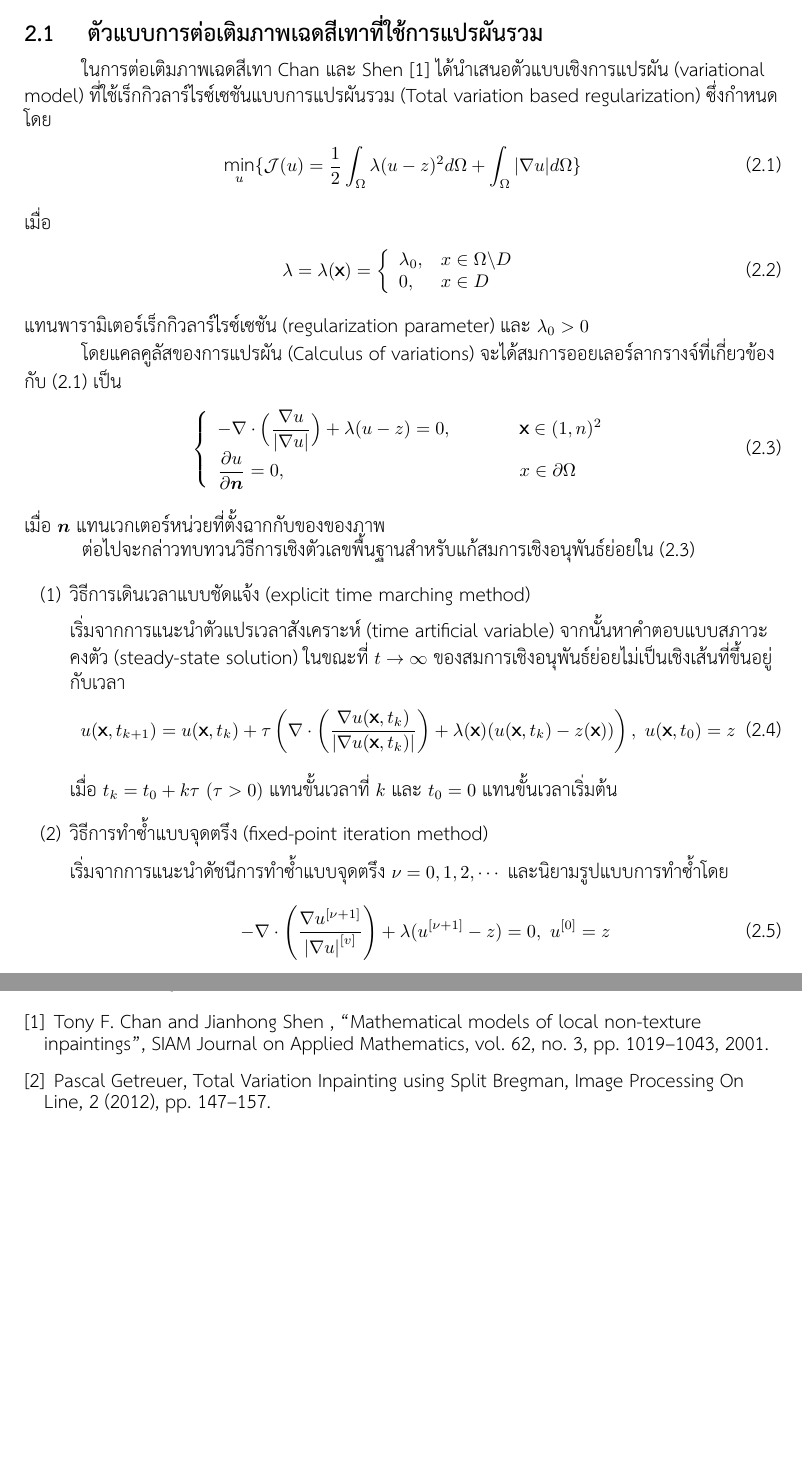
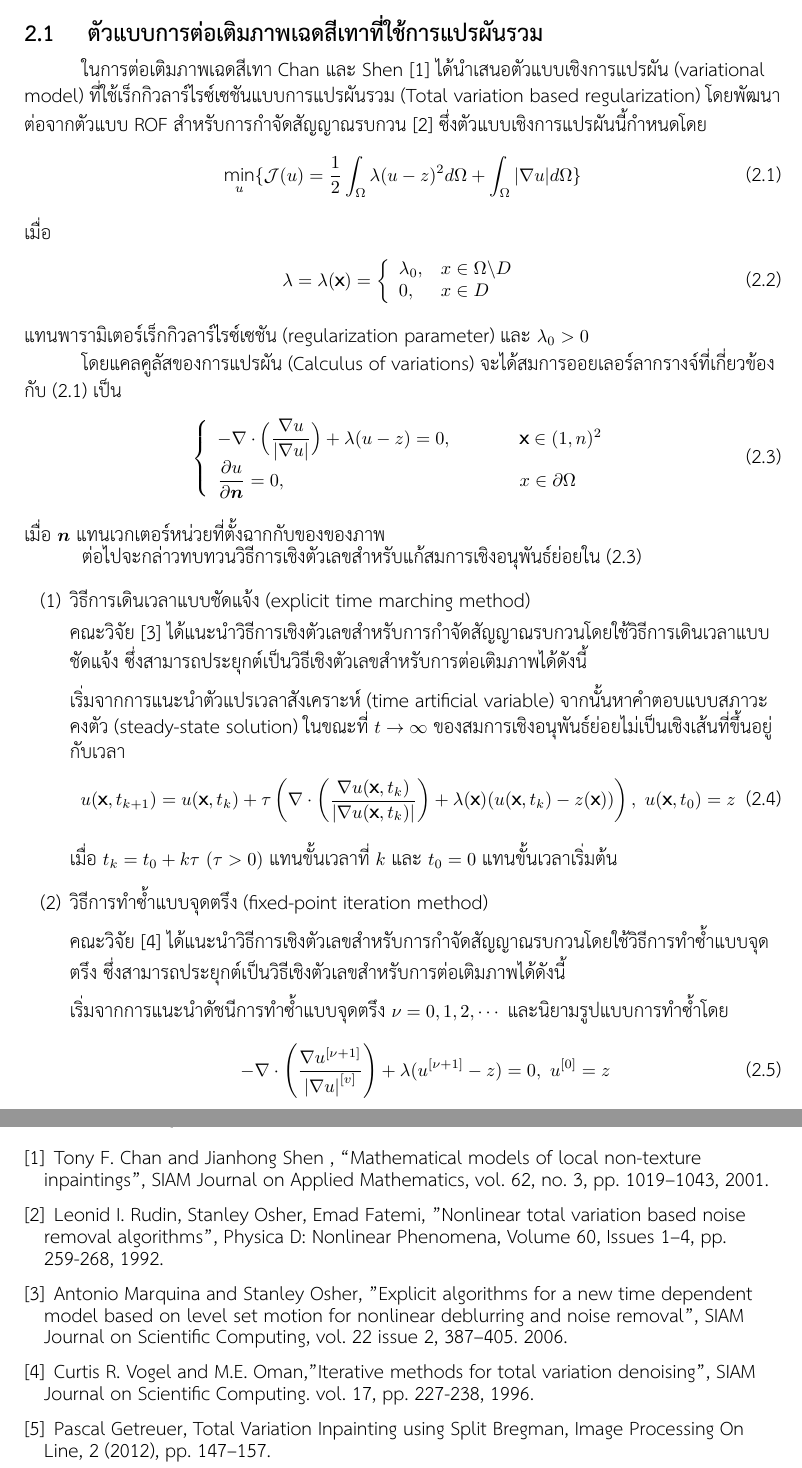
Before and after one commit to pureexe/YaeDocument, a LaTeX document (proposal/ProjectProposal.tex): two parts of pages 5 and 8 of 8, joined at a grey line, cut so that both start at the same text, the shorter picture padded with empty space. The pictures show the PDF file proposal/ProjectProposal.pdf that the author committed with the source.

Commit message:
update 5 reference

```diff
--- a/proposal/ProjectProposal.tex
+++ b/proposal/ProjectProposal.tex
@@ -333,6 +337,18 @@ $$ \boldsymbol{u} = (u_1,u_2,u_3)^{\top},\ \boldsymbol{z} = (z_1,z_2,z_3)^{\top}
  	Tony F. Chan and Jianhong Shen , “Mathematical models of local non-texture inpaintings”, SIAM Journal on Applied Mathematics, vol. 62, no. 3, pp. 1019–1043, 2001.
 	%\url{http://www.jstor.org/stable/3061798}
 
+	\bibitem{ref:ROF-template}
+	Leonid I. Rudin, Stanley Osher, Emad Fatemi, "Nonlinear total variation based noise removal algorithms", Physica D: Nonlinear Phenomena, Volume 60, Issues 1–4, pp. 259-268, 1992.
+	%\url{https://doi.org/10.1016/0167-2789(92)90242-F}
+
+	\bibitem{ref:ExplicitTimeMarching}
+	Antonio Marquina and Stanley Osher, "Explicit algorithms for a new time dependent model based on level set motion for nonlinear deblurring and noise removal",
+	SIAM Journal on Scientific Computing, vol. 22 issue 2, 387–405. 2006.
+	% \url{https://doi.org/10.1137/S1064827599351751}
+
+	\bibitem{ref:FixpointSolver}
+	Curtis R. Vogel and M.E. Oman,"Iterative methods for total variation denoising", SIAM Journal on Scientific Computing. vol. 17, pp. 227-238, 1996.
+
 	\bibitem{ref:splitbergman-inpaint}
 	Pascal Getreuer, Total Variation Inpainting using Split Bregman, Image Processing On Line, 2 (2012), pp. 147–157.
 	%\url{https://doi.org/10.5201/ipol.2012.g-tvi}
```
Also changed, not shown: proposal/ProjectProposal.pdf, proposal/ProjectProposal.tex (8 more changed lines), 3 other files.
